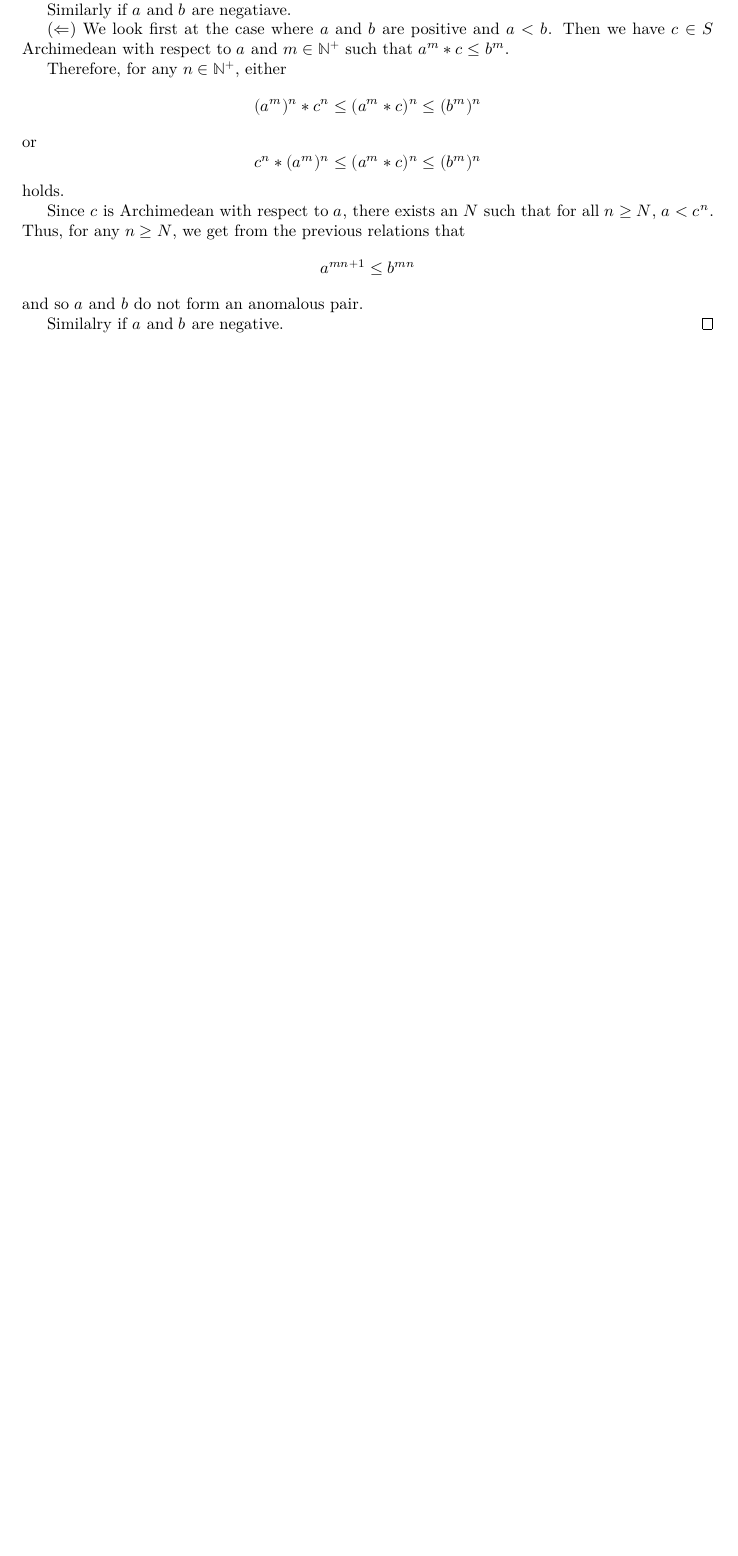
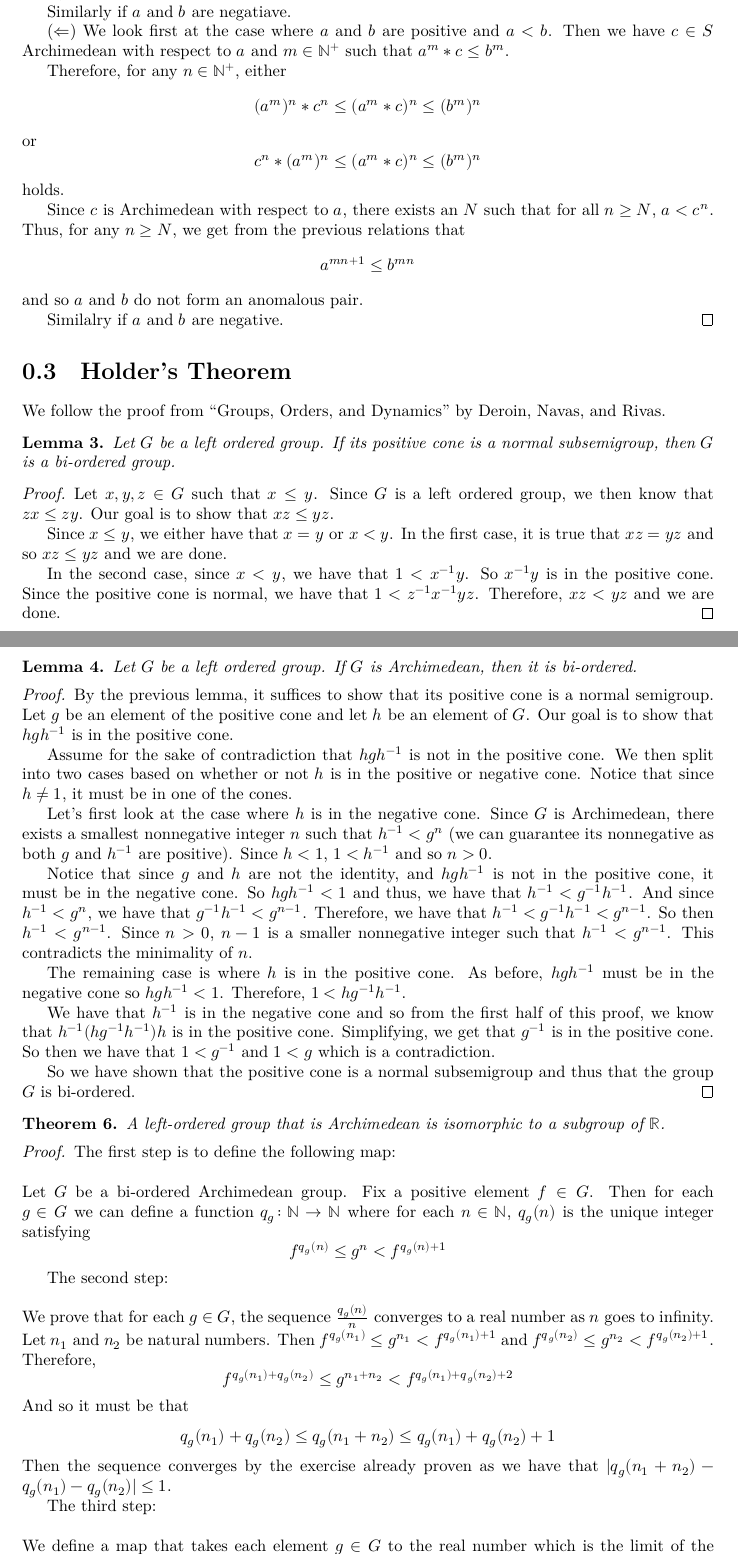
Before and after one commit to ericluap/OrderedSemigroups, a LaTeX document (blueprint/src/print.tex, which reads blueprint/src/content.tex): part of page 5 of 5 before the commit and two parts of pages 5 and 6 of 6 after it, the two joined at a grey line, cut so that both start at the same text, the shorter picture padded with empty space. Compiled offline with XeLaTeX.

Commit message:
Outline argument and steps

```diff
--- a/blueprint/src/content.tex
+++ b/blueprint/src/content.tex
@@ -289,3 +289,98 @@ and so $a$ and $b$ do not form an anomalous pair.
 
 Similalry if $a$ and $b$ are negative.
 \end{proof}
+
+\section{Holder's Theorem}
+We follow the proof from ``Groups, Orders, and Dynamics'' by Deroin, Navas, and Rivas.
+
+\begin{lemma}
+Let $G$ be a left ordered group.
+If its positive cone is a normal subsemigroup, then $G$ is a bi-ordered group.
+\end{lemma}
+\begin{proof}
+Let $x,y,z \in G$ such that $x \le y$. Since $G$ is a left ordered group, we then know that $zx \le zy$.
+Our goal is to show that $xz \le yz$.
+
+Since $x \le y$, we either have that $x = y$ or $x < y$.
+In the first case, it is true that $xz = yz$ and so $xz \le yz$ and we are done.
+
+In the second case, since $x < y$, we have that $1 < x^{-1}y$.
+So $x^{-1}y$ is in the positive cone. Since the positive cone is normal, we have that
+$1 < z^{-1}x^{-1}yz$. Therefore, $xz < yz$ and we are done.
+\end{proof}
+
+\begin{lemma}
+Let $G$ be a left ordered group.
+If $G$ is Archimedean, then it is bi-ordered.
+\end{lemma}
+\begin{proof}
+By the previous lemma, it suffices to show that its positive cone is a normal semigroup.
+Let $g$ be an element of the positive cone and let $h$ be an element of $G$.
+Our goal is to show that $hgh^{-1}$ is in the positive cone.
+
+Assume for the sake of contradiction that $hgh^{-1}$ is not in the positive cone.
+We then split into two cases based on whether or not $h$ is in the positive or negative cone.
+Notice that since $h \ne 1$, it must be in one of the cones.
+
+Let's first look at the case where $h$ is in the negative cone.
+Since $G$ is Archimedean, there exists a smallest nonnegative integer $n$
+such that $h^{-1} < g^n$ (we can guarantee its nonnegative as both $g$ and $h^{-1}$ are positive).
+Since $h < 1$, $1 < h^{-1}$ and so $n > 0$.
+
+Notice that since $g$ and $h$ are not the identity,
+and $hgh^{-1}$ is not in the positive cone, it must be in the negative cone.
+So $hgh^{-1} < 1$ and thus, we have that $h^{-1} < g^{-1}h^{-1}$. And since
+$h^{-1} < g^n$, we have that $g^{-1}h^{-1} < g^{n-1}$. Therefore,
+we have that $h^{-1} < g^{-1}h^{-1} < g^{n-1}$. So then $h^{-1} < g^{n-1}$.
+Since $n > 0$, $n-1$ is a smaller nonnegative integer such that $h^{-1} < g^{n-1}$.
+This contradicts the minimality of $n$.
+
+The remaining case is where $h$ is in the positive cone.
+As before, $hgh^{-1}$ must be in the negative cone so
+$hgh^{-1} < 1$. Therefore, $1 < hg^{-1}h^{-1}$.
+
+We have that $h^{-1}$ is in the negative cone
+and so from the first half of this proof, we know that
+$h^{-1}(hg^{-1}h^{-1})h$ is in the positive cone.
+Simplifying, we get that $g^{-1}$ is in the positive cone.
+So then we have that $1 < g^{-1}$ and $1 < g$ which is a contradiction.
+
+So we have shown that the positive cone is a normal subsemigroup
+and thus that the group $G$ is bi-ordered.
+\end{proof}
+
+\begin{theorem}
+A left-ordered group that is Archimedean is isomorphic to a
+subgroup of $\mathbb{R}$.
+\end{theorem}
+\begin{proof}
+The first step is to define the following map:\\ \\
+Let $G$ be a bi-ordered Archimedean group.
+Fix a positive element $f \in G$. Then for each $g \in G$
+we can define a function $q_g\colon \mathbb{N} \to \mathbb{N}$ where
+for each $n \in \mathbb{N}$, $q_g(n)$ is the unique integer satisfying
+\[
+f^{q_g(n)} \le g^n < f^{q_g(n) + 1}
+\]
+
+The second step:\\ \\
+We prove that for each $g \in G$,
+the sequence $\frac{q_g(n)}{n}$ converges to a real number as $n$
+goes to infinity.
+Let $n_1$ and $n_2$ be natural numbers. Then
+$f^{q_g(n_1)} \le g^{n_1} < f^{q_g(n_1) + 1}$ and
+$f^{q_g(n_2)} \le g^{n_2} < f^{q_g(n_2) + 1}$.
+Therefore,
+\[
+f^{q_g(n_1)+q_g(n_2)} \le g^{n_1+n_2} < f^{q_g(n_1) + q_g(n_2) + 2}
+\]
+And so it must be that
+\[
+q_g(n_1) + q_g(n_2) \le q_g(n_1 + n_2) \le q_g(n_1) + q_g(n_2) + 1
+\]
+Then the sequence converges by the exercise already proven as we have that
+$|q_g(n_1+n_2) - q_g(n_1) - q_g(n_2)| \le 1$.
+
+The third step:\\ \\
+We define a map that takes each element $g \in G$ to the real number which is the limit
+of the sequence $\frac{q_g(n)}{n}$. We then check that this map is a group homomorphism.
```
Also changed, not shown: blueprint/src/content.tex (4 more changed lines), 7 other files.
